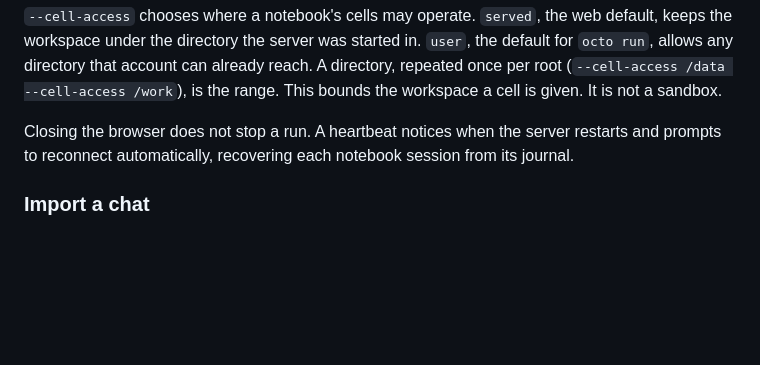
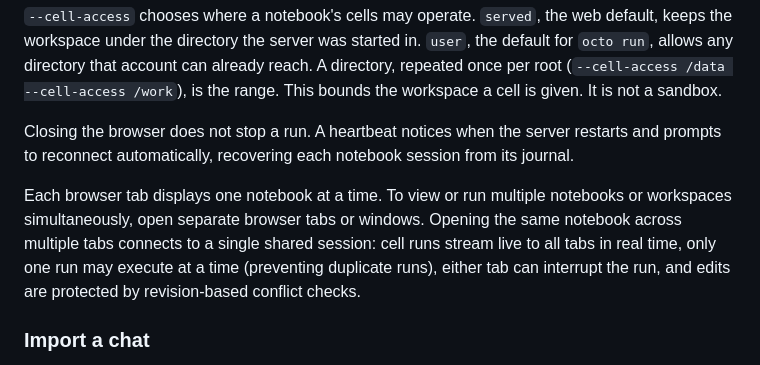
Before and after one commit to ZhihuaXiao/octopus-agent, a Markdown page: README.md, the part around the change. GitHub-like rendering; blank space fills up the shorter version.

Commit message:
docs: document multi-tab concurrency, session sharing, and multi-workspace support

```diff
--- a/README.md
+++ b/README.md
@@ -231,6 +231,8 @@ Bound to `0.0.0.0` or `::`, the server prints the loopback URL and one URL for e
 
 Closing the browser does not stop a run. A heartbeat notices when the server restarts and prompts to reconnect automatically, recovering each notebook session from its journal.
 
+Each browser tab displays one notebook at a time. To view or run multiple notebooks or workspaces simultaneously, open separate browser tabs or windows. Opening the same notebook across multiple tabs connects to a single shared session: cell runs stream live to all tabs in real time, only one run may execute at a time (preventing duplicate runs), either tab can interrupt the run, and edits are protected by revision-based conflict checks.
+
 ### Import a chat
 
 A chat is a session pi already had at the terminal. Import copies it into a notebook: a prompt cell for each message you sent, a bash cell for each command you ran with `!`, and a run record of what already happened. Pi's session file is read and never written.
```
Also changed, not shown: docs/architecture.md (+2 -2 lines), docs/guide.md (+13 -0 lines).
